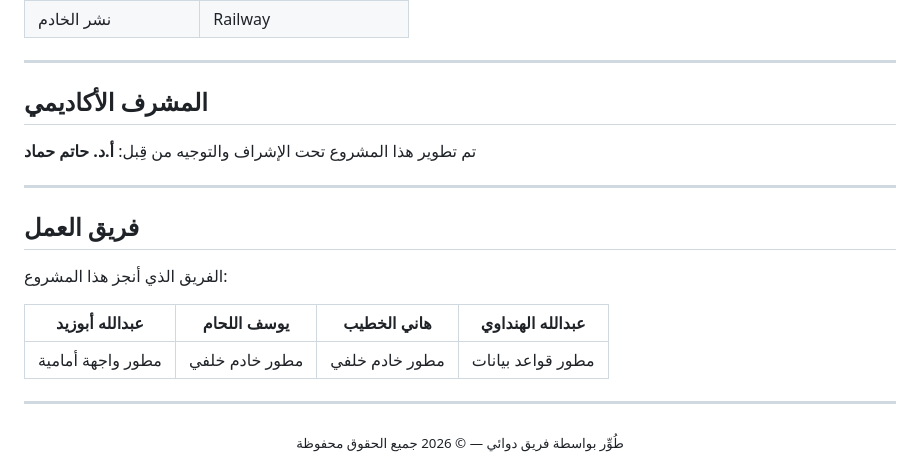
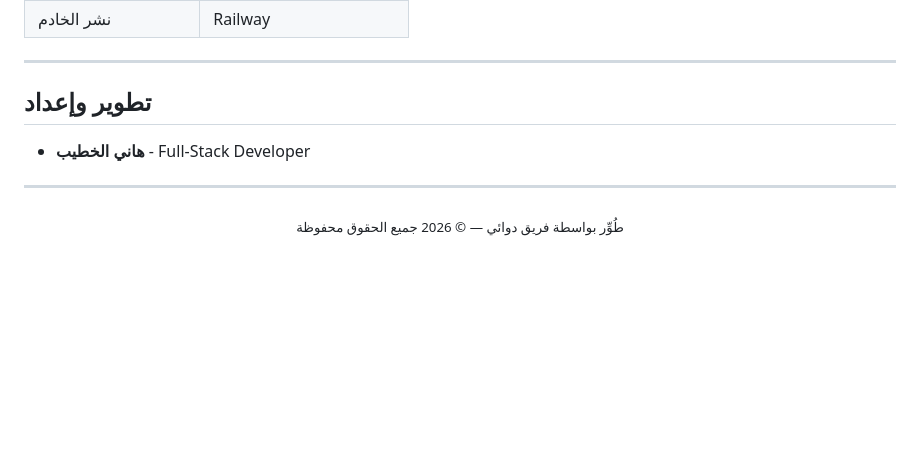
Before and after one commit to h-kh22/dawai-hub, a Markdown page: README.md, the part around the change. GitHub-like rendering; blank space fills up the shorter version.

Commit message:
Update README: Update author info

```diff
--- a/README.md
+++ b/README.md
@@ -256,19 +256,9 @@ The app will be available at `http://localhost:3000`
 
 ---
 
-## المشرف الأكاديمي
+## تطوير وإعداد
 
-تم تطوير هذا المشروع تحت الإشراف والتوجيه من قِبل: **أ.د. حاتم حماد**
-
----
-
-## فريق العمل
-
-الفريق الذي أنجز هذا المشروع:
-
-| **عبدالله أبوزيد** | **يوسف اللحام** | **هاني الخطيب** | **عبدالله الهنداوي** |
-| :---: | :---: | :---: | :---: |
-| مطور واجهة أمامية | مطور خادم خلفي | مطور خادم خلفي | مطور قواعد بيانات |
+* **هاني الخطيب** - Full-Stack Developer
 
 ---
 
```
